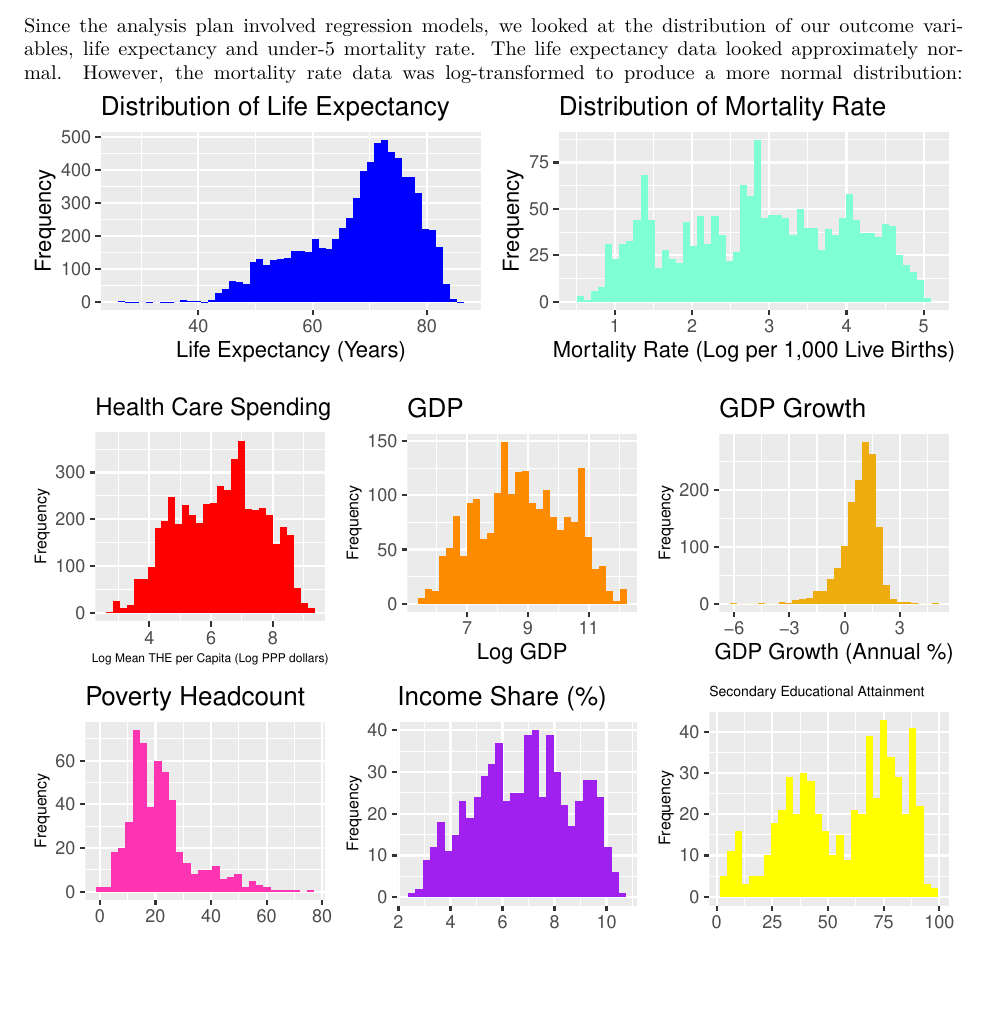
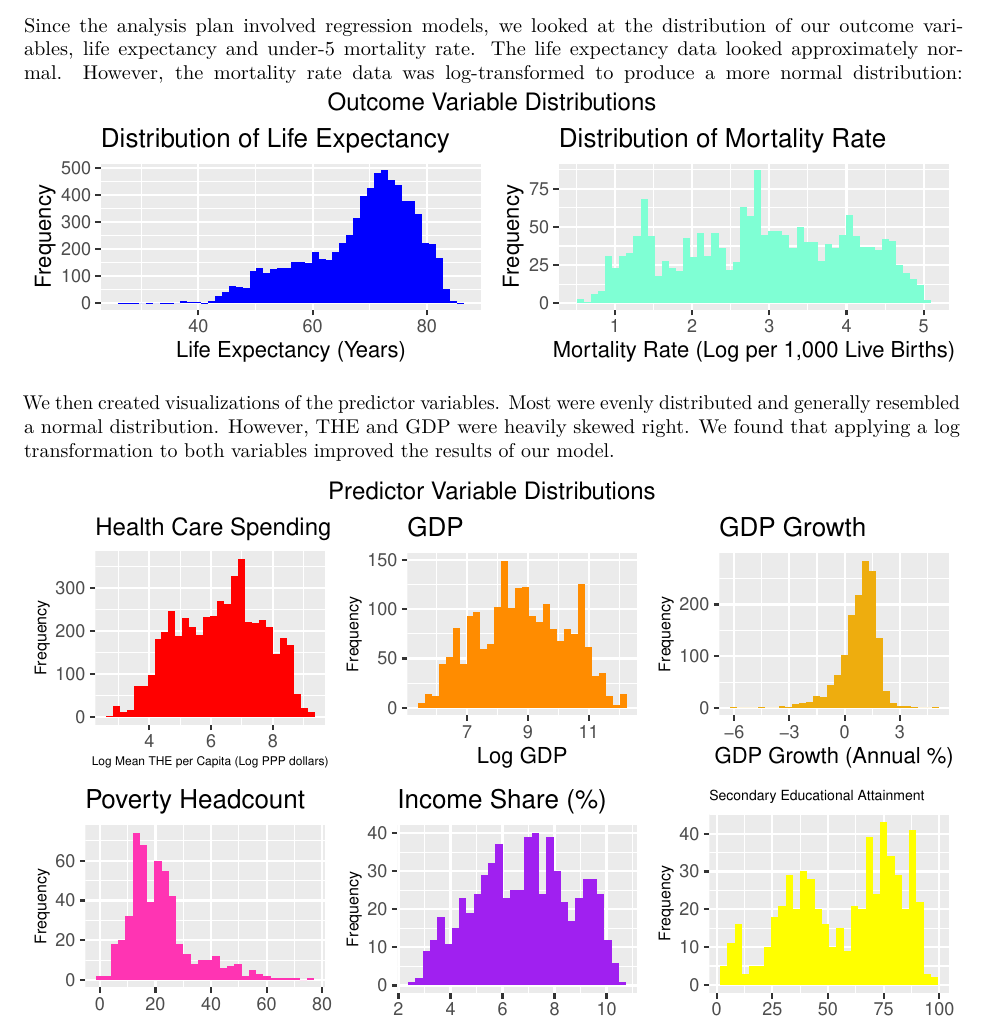
Before and after one commit to STA198F2021/the-gre8est-team, an R Markdown document (final report/finalreport_template.Rmd): part of page 2 of 7, cut so that both start at the same text, the shorter picture padded with empty space. Rendered offline with R 4.5, knitr and Pandoc, then LaTeX, with nearby package versions; some code elsewhere in the file could not run offline; common packages that the code uses without loading them are loaded.

Commit message:
Data Editing

````diff
--- a/final report/finalreport_template.Rmd
+++ b/final report/finalreport_template.Rmd
@@ -130,8 +130,10 @@ p_log_mort <- full_data %>%
     y = "Frequency",
     title = "Distribution of Mortality Rate"
   )
-grid.arrange(grobs = list(p_lifeexp, p_log_mort), ncol = 2)
+grid.arrange(grobs = list(p_lifeexp, p_log_mort), ncol = 2, top = "Outcome Variable Distributions")
 ```
+
+We then created visualizations of the predictor variables. Most were evenly distributed and generally resembled a normal distribution. However, THE and GDP were heavily skewed right. We found that applying a log transformation to both variables improved the results of our model.
 
 ```{r healtcarespendinghisto, warning = FALSE, echo=FALSE, fig.height = 4}
 p_the <- full_data %>%
@@ -216,7 +218,7 @@ p_edu <- ggplot(data = full_data, aes(full_data$`Educational attainment, at leas
         axis.title.x = element_text(size = 8),
         axis.title.y = element_text(size = 8))
 
-grid.arrange(grobs = list(p_log_the, p_log_gdp, p_gdpg, p_pov, p_inc, p_edu), ncol = 3)
+grid.arrange(grobs = list(p_log_the, p_log_gdp, p_gdpg, p_pov, p_inc, p_edu), ncol = 3, top = "Predictor Variable Distributions")
 ```
 
 Then, we looked at healthcare spending over time in a few selected countries to see any trends in the data:
````
Also changed, not shown: final report/finalreport_template.pdf.
